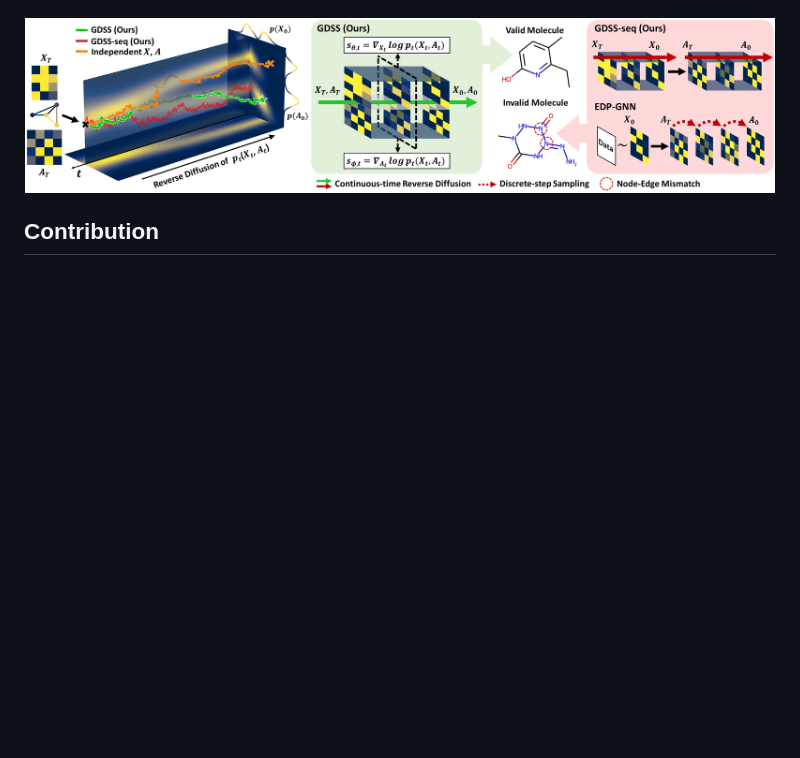
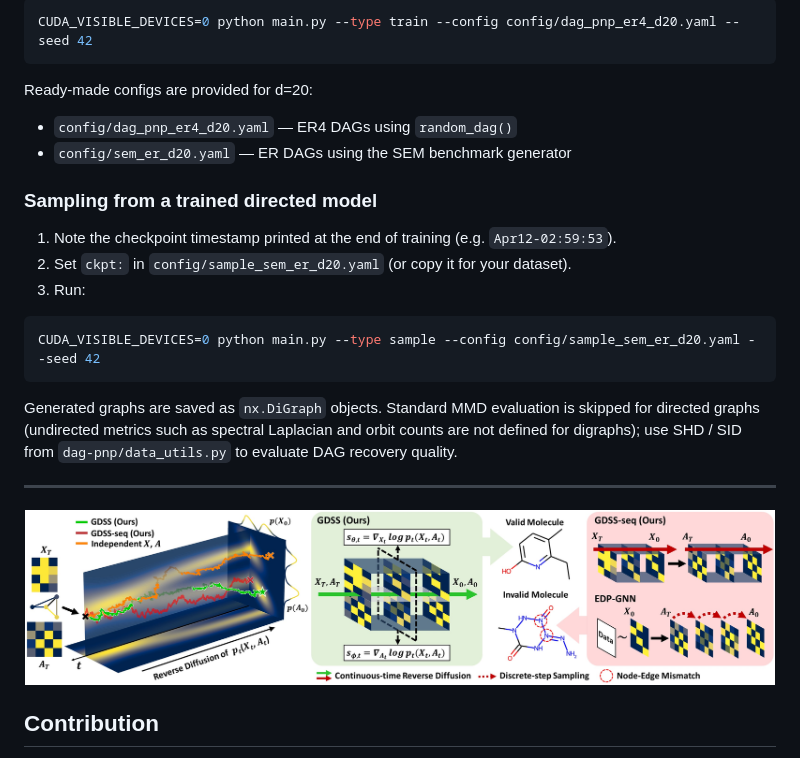
Before and after one commit to aliaaz99/dag-pnp, a Markdown page: gdss/README.md, the part around one of its changes. Rendered like a GitHub page; blank space fills up the shorter version.

````diff
--- a/gdss/README.md
+++ b/gdss/README.md
@@ -9,3 +61,25 @@ In this repository, we implement the *Graph Diffusion via the System of SDEs* (G
+```sh
+CUDA_VISIBLE_DEVICES=0 python main.py --type train --config config/dag_pnp_er4_d20.yaml --seed 42
+```
+
+Ready-made configs are provided for d=20:
+
+- `config/dag_pnp_er4_d20.yaml` — ER4 DAGs using `random_dag()`
+- `config/sem_er_d20.yaml` — ER DAGs using the SEM benchmark generator
+
+### Sampling from a trained directed model
+
+1. Note the checkpoint timestamp printed at the end of training (e.g. `Apr12-02:59:53`).
+2. Set `ckpt:` in `config/sample_sem_er_d20.yaml` (or copy it for your dataset).
+3. Run:
+
+```sh
+CUDA_VISIBLE_DEVICES=0 python main.py --type sample --config config/sample_sem_er_d20.yaml --seed 42
+```
+
+Generated graphs are saved as `nx.DiGraph` objects. Standard MMD evaluation is skipped for directed graphs (undirected metrics such as spectral Laplacian and orbit counts are not defined for digraphs); use SHD / SID from `dag-pnp/data_utils.py` to evaluate DAG recovery quality.
+
+---
 
 <p align="center">
     <img width="750" src="assets/concept.jpg"/>
````
Also changed, not shown: other parts of gdss/README.md (+53 -1 lines).
